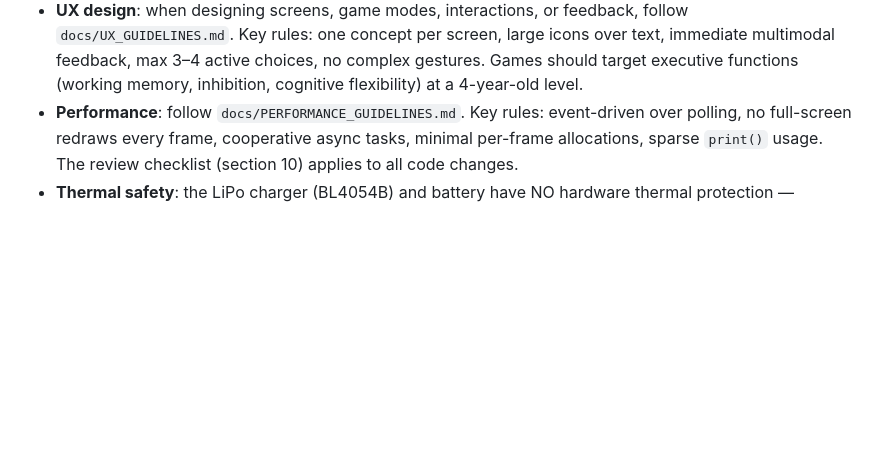
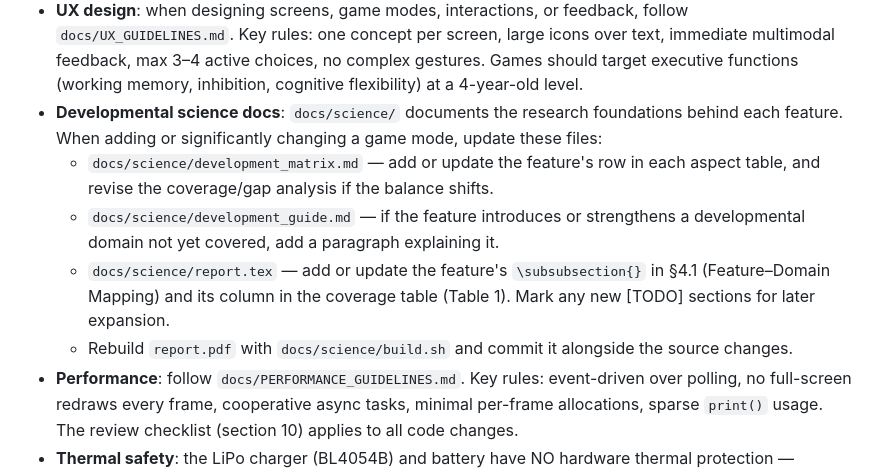
Before and after one commit to mandakan/bodn-esp32, a Markdown page: CLAUDE.md, the part around the change. Drawn GitHub-style; blank space fills up the shorter version.

Commit message:
Add science doc update instructions to CLAUDE.md
Co-Authored-By: Claude Sonnet 4.6 <noreply@anthropic.com>

```diff
--- a/CLAUDE.md
+++ b/CLAUDE.md
@@ -21,6 +21,11 @@
   - If `mcp23017.chip.c` is changed, recompile and commit the new `.wasm`: `~/bin/wokwi-cli chip compile mcp23017.chip.c -o mcp23017.chip.wasm`
   - The `diagram.json` wires all 8 buttons (GPA0–7), 2 toggle switches (GPB0–1), and 5 arcade buttons (GPB2–3, GPB5–7) through `mcp1` — do not bypass these with direct ESP GPIO connections in the diagram
 - **UX design**: when designing screens, game modes, interactions, or feedback, follow `docs/UX_GUIDELINES.md`. Key rules: one concept per screen, large icons over text, immediate multimodal feedback, max 3–4 active choices, no complex gestures. Games should target executive functions (working memory, inhibition, cognitive flexibility) at a 4-year-old level.
+- **Developmental science docs**: `docs/science/` documents the research foundations behind each feature. When adding or significantly changing a game mode, update these files:
+  - `docs/science/development_matrix.md` — add or update the feature's row in each aspect table, and revise the coverage/gap analysis if the balance shifts.
+  - `docs/science/development_guide.md` — if the feature introduces or strengthens a developmental domain not yet covered, add a paragraph explaining it.
+  - `docs/science/report.tex` — add or update the feature's `\subsubsection{}` in §4.1 (Feature–Domain Mapping) and its column in the coverage table (Table 1). Mark any new [TODO] sections for later expansion.
+  - Rebuild `report.pdf` with `docs/science/build.sh` and commit it alongside the source changes.
 - **Performance**: follow `docs/PERFORMANCE_GUIDELINES.md`. Key rules: event-driven over polling, no full-screen redraws every frame, cooperative async tasks, minimal per-frame allocations, sparse `print()` usage. The review checklist (section 10) applies to all code changes.
 - **Thermal safety**: the LiPo charger (BL4054B) and battery have NO hardware thermal protection — software is the only safeguard. Any new peripheral that draws significant power (LEDs, motors, RF) **must** be added to the power-shedding logic in `main.py` `housekeeping_task()`. Non-critical loads are disabled at ≥ 50 °C (critical) and the device deep-sleeps at ≥ 60 °C (emergency). See `docs/hardware.md` § "Thermal protection" for the escalation table.
 - **i18n**: all user-facing UI strings go through `bodn/i18n.py`. Never hardcode display text in screen modules — use `from bodn.i18n import t` and `t("key")` or `t("key", arg)`. Swedish is the default language. String keys follow `screen_concept` naming (e.g. `simon_watch`, `pause_resume`). Translation files live in `firmware/bodn/lang/sv.py` and `firmware/bodn/lang/en.py`. When adding new strings, add to **both** language files. The `test_i18n.py` test enforces key parity. Extended font glyphs for å, ä, ö, Å, Ä, Ö are in `bodn/ui/font_ext.py`. The web UI stays in English (parent-facing).
```
